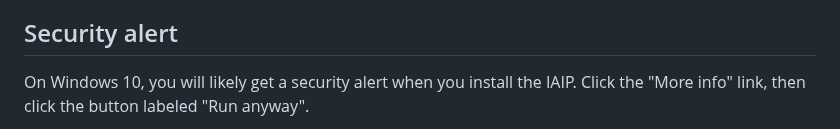
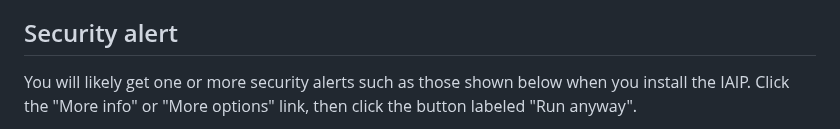
Before and after one commit to gaepdit/iaip, a Markdown page: www/index.md, the part around one of its changes. Drawn GitHub-style.

Commit message:
Update installation security warnings

```diff
--- a/www/index.md
+++ b/www/index.md
@@ -27,5 +27,5 @@ Your username and password for the VPN are the same as the ones you use to log i
 
 ## Security alert
 
-On Windows 10, you will likely get a security alert when you install the IAIP. Click the "More info" link, then click the button labeled "Run anyway".
+You will likely get one or more security alerts such as those shown below when you install the IAIP. Click the "More info" or "More options" link, then click the button labeled "Run anyway".
 
```
Also changed, not shown: other parts of www/index.md (+3 -1 lines), www/assets/images/windows-defender-smartscreen-run-anyway.png (added), www/assets/images/windows-defender-smartscreen-warning.png (added), 1 other file.
